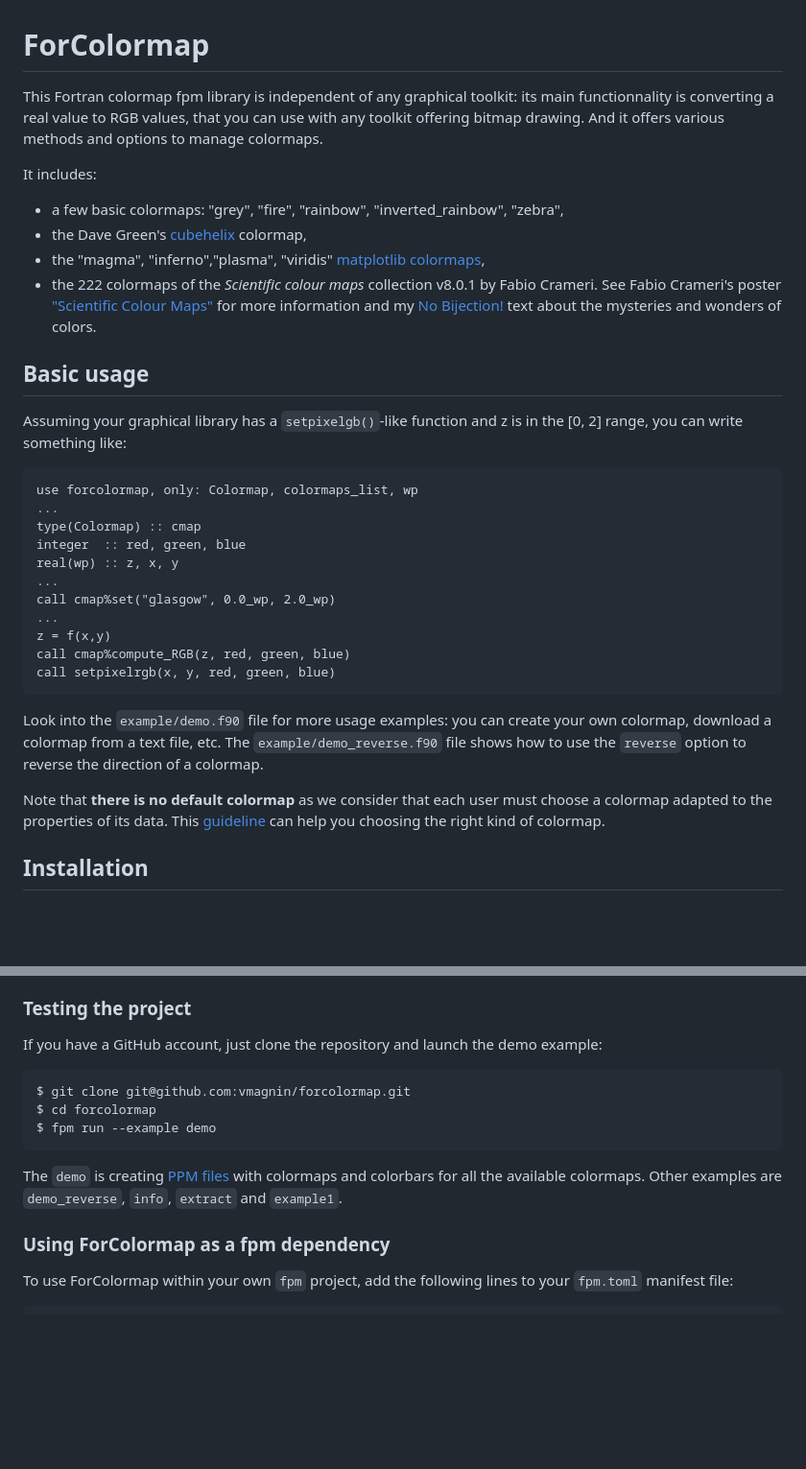
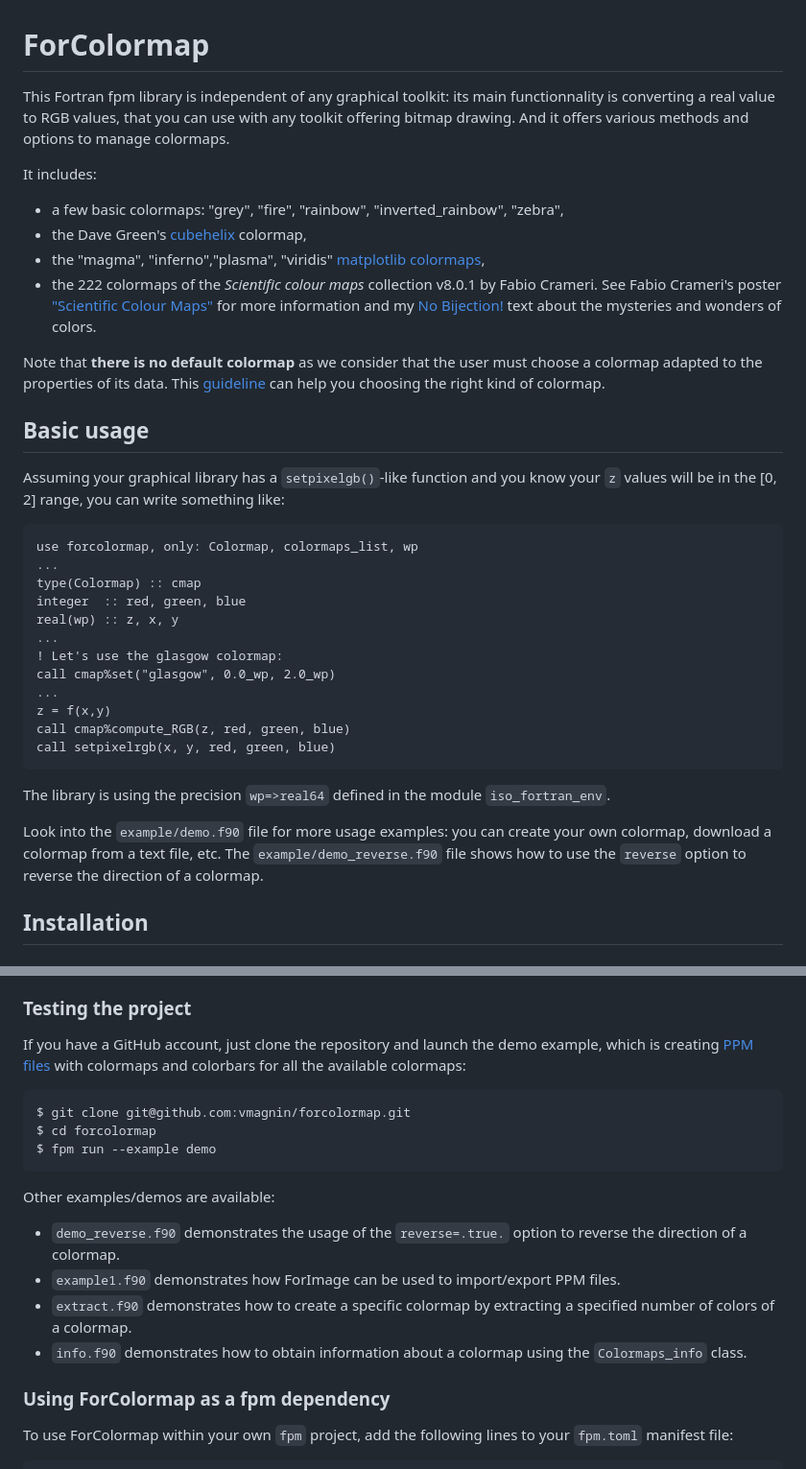
Before and after one commit to vmagnin/forcolormap, a Markdown page: README.md, 2 parts joined by grey strips. Shown: that part at 96% size. Drawn GitHub-style; blank space fills up the shorter version.

Commit message:
README.md improved

````diff
--- a/README.md
+++ b/README.md
@@ -1,17 +1,19 @@
 # ForColormap
 
-This Fortran colormap fpm library is independent of any graphical toolkit: its main functionnality is converting a real value to RGB values, that you can use with any toolkit offering bitmap drawing. And it offers various methods and options to manage colormaps.
+This Fortran fpm library is independent of any graphical toolkit: its main functionnality is converting a real value to RGB values, that you can use with any toolkit offering bitmap drawing. And it offers various methods and options to manage colormaps.
 
 It includes:
+
 * a few basic colormaps: "grey", "fire", "rainbow", "inverted_rainbow", "zebra",
 * the Dave Green's [cubehelix](https://www.mrao.cam.ac.uk/~dag/CUBEHELIX/) colormap,
 * the "magma", "inferno","plasma", "viridis" [matplotlib colormaps](https://bids.github.io/colormap/),
 * the 222 colormaps of the *Scientific colour maps* collection v8.0.1 by Fabio Crameri. See Fabio Crameri's poster ["Scientific Colour Maps"](https://www.fabiocrameri.ch/ws/media-library/a17d02961b3a4544961416de2d7900a4/posterscientificcolourmaps_crameri.pdf) for more information and my [No Bijection!](NO_BIJECTION.md) text about the mysteries and wonders of colors.
 
+Note that **there is no default colormap** as we consider that the user must choose a colormap adapted to the properties of its data. This [guideline](https://s-ink.org/colour-map-guideline) can help you choosing the right kind of colormap.
 
 ## Basic usage
 
-Assuming your graphical library has a `setpixelgb()`-like function and z is in the [0, 2] range, you can write something like:
+Assuming your graphical library has a `setpixelgb()`-like function and you know your `z` values will be in the [0, 2] range, you can write something like:
 
 ```fortran
 use forcolormap, only: Colormap, colormaps_list, wp
@@ -20,6 +22,7 @@ type(Colormap) :: cmap
 integer  :: red, green, blue
 real(wp) :: z, x, y
 ...
+! Let's use the glasgow colormap:
 call cmap%set("glasgow", 0.0_wp, 2.0_wp)
 ...
 z = f(x,y)
@@ -27,9 +30,9 @@ call cmap%compute_RGB(z, red, green, blue)
 call setpixelrgb(x, y, red, green, blue)
 ```
 
+The library is using the precision `wp=>real64` defined in the module `iso_fortran_env`.
+
 Look into the `example/demo.f90` file for more usage examples: you can create your own colormap, download a colormap from a text file, etc. The `example/demo_reverse.f90` file shows how to use the `reverse` option to reverse the direction of a colormap.
-
-Note that **there is no default colormap** as we consider that each user must choose a colormap adapted to the properties of its data. This [guideline](https://s-ink.org/colour-map-guideline) can help you choosing the right kind of colormap.
 
 
 ## Installation
@@ -45,7 +48,7 @@ You need:
 
 ### Testing the project
 
-If you have a GitHub account, just clone the repository and launch the demo example:
+If you have a GitHub account, just clone the repository and launch the demo example, which is creating [PPM files](https://en.wikipedia.org/wiki/Netpbm#File_formats) with colormaps and colorbars for all the available colormaps:
 
 ```bash
 $ git clone git@github.com:vmagnin/forcolormap.git
@@ -53,7 +56,13 @@ $ cd forcolormap
 $ fpm run --example demo
 ```
 
-The `demo` is creating [PPM files](https://en.wikipedia.org/wiki/Netpbm#File_formats) with colormaps and colorbars for all the available colormaps. Other examples are `demo_reverse`, `info`, `extract` and `example1`.
+Other examples/demos are available:
+
+* `demo_reverse.f90` demonstrates the usage of the `reverse=.true.` option to reverse the direction of a colormap.
+* `example1.f90` demonstrates how ForImage can be used to import/export PPM files.
+* `extract.f90` demonstrates how to create a specific colormap by extracting a specified number of colors of a colormap.
+* `info.f90` demonstrates how to obtain information about a colormap using the `Colormaps_info` class.
+
 
 ### Using ForColormap as a fpm dependency
 
````
Also changed, not shown: other parts of README.md (+5 -5 lines).
